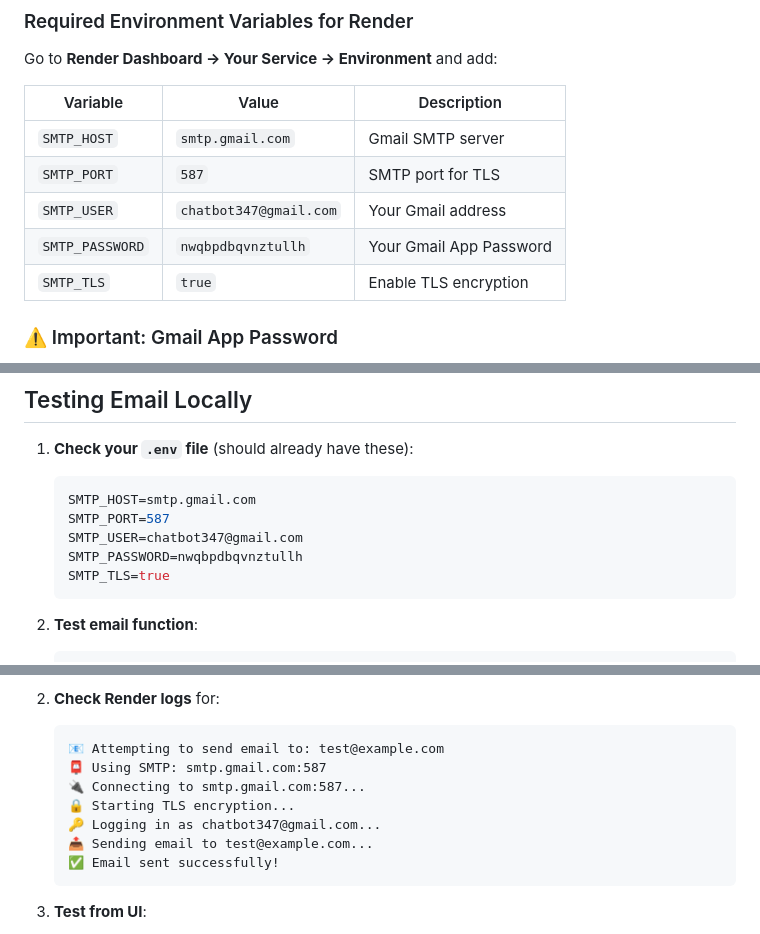
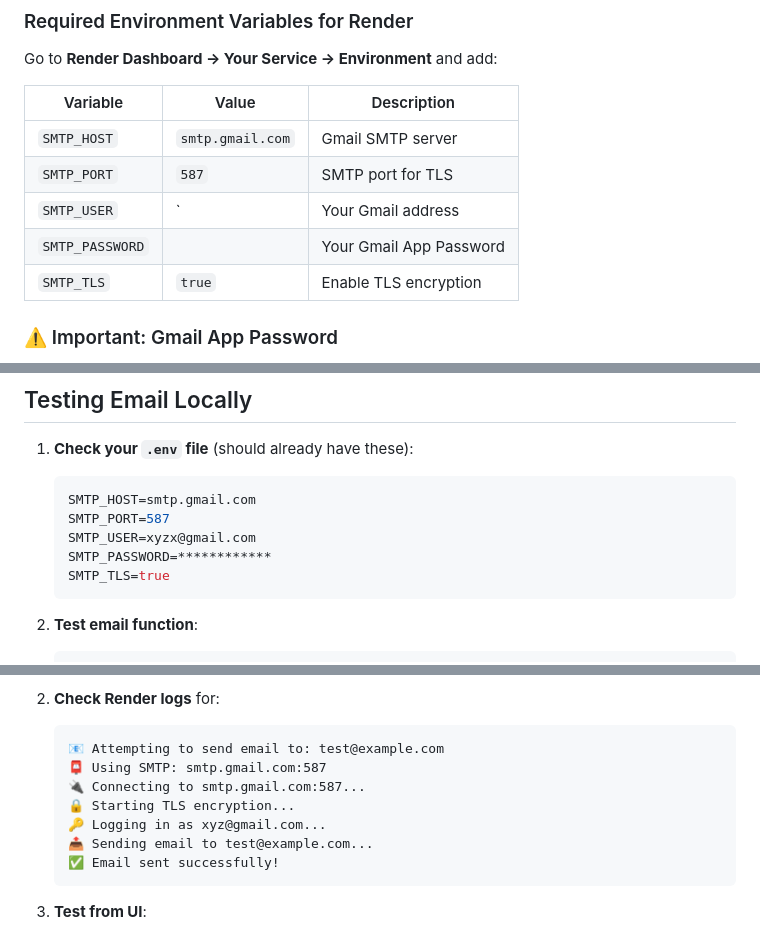
Before and after one commit to jayasuriya0/hide-anything-qr, a Markdown page: EMAIL_SETUP_GUIDE.md, 3 parts joined by grey strips. Rendered like a GitHub page.

Commit message:
removing crendtials

````diff
--- a/EMAIL_SETUP_GUIDE.md
+++ b/EMAIL_SETUP_GUIDE.md
@@ -26,8 +26,8 @@ Go to **Render Dashboard → Your Service → Environment** and add:
 |----------|-------|-------------|
 | `SMTP_HOST` | `smtp.gmail.com` | Gmail SMTP server |
 | `SMTP_PORT` | `587` | SMTP port for TLS |
-| `SMTP_USER` | `chatbot347@gmail.com` | Your Gmail address |
-| `SMTP_PASSWORD` | `nwqbpdbqvnztullh` | Your Gmail App Password |
+| `SMTP_USER` | ` | Your Gmail address |
+| `SMTP_PASSWORD` |  | Your Gmail App Password |
 | `SMTP_TLS` | `true` | Enable TLS encryption |
 
 ### ⚠️ Important: Gmail App Password
@@ -57,8 +57,8 @@ The password in your `.env` appears to be a Gmail App Password (16 characters).
    ```env
    SMTP_HOST=smtp.gmail.com
    SMTP_PORT=587
-   SMTP_USER=chatbot347@gmail.com
-   SMTP_PASSWORD=nwqbpdbqvnztullh
+   SMTP_USER=xyzx@gmail.com
+   SMTP_PASSWORD=************
    SMTP_TLS=true
    ```
 
@@ -84,7 +84,7 @@ After setting environment variables in Render:
    📮 Using SMTP: smtp.gmail.com:587
    🔌 Connecting to smtp.gmail.com:587...
    🔒 Starting TLS encryption...
-   🔑 Logging in as chatbot347@gmail.com...
+   🔑 Logging in as xyz@gmail.com...
    📤 Sending email to test@example.com...
    ✅ Email sent successfully!
    ```
````
